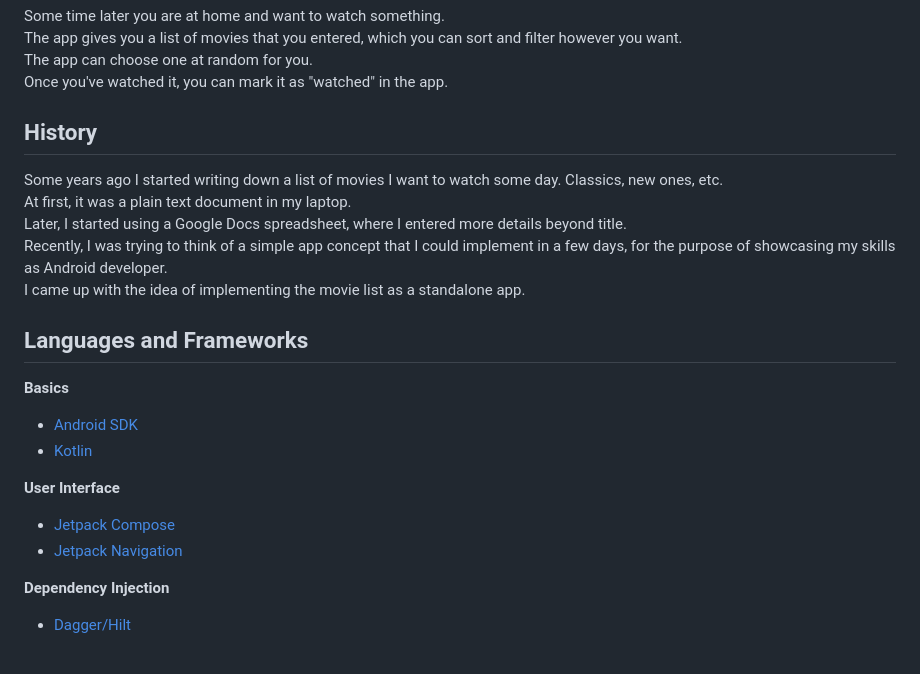
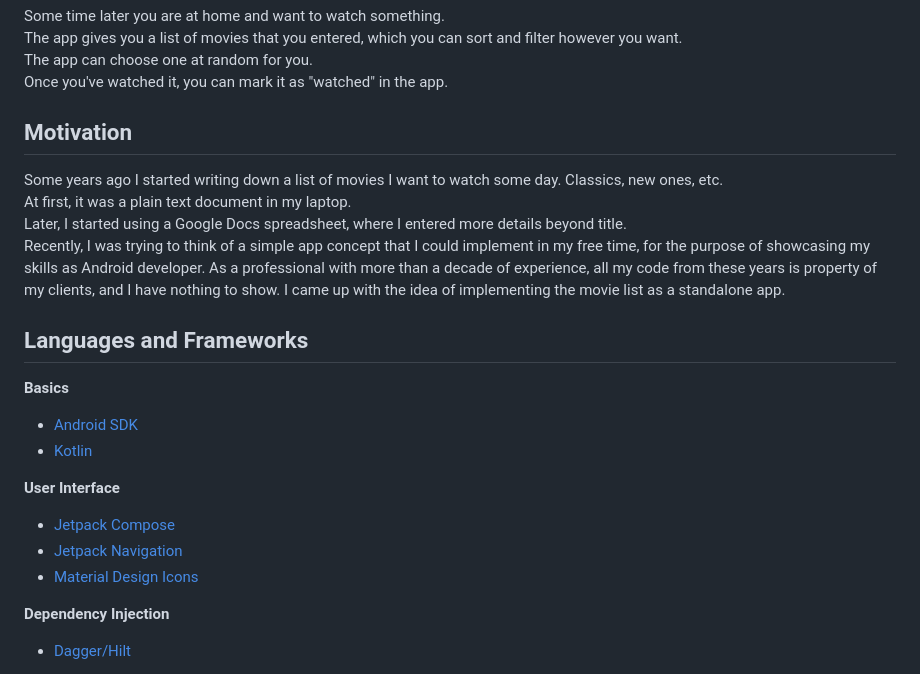
Before and after one commit to chrisjan-work/what-movie-next, a Markdown page: README.md, the part around the change. Rendered like a GitHub page.

Commit message:
Mention icons in README

```diff
--- a/README.md
+++ b/README.md
@@ -21,13 +21,13 @@ Use case
  Once you've watched it, you can mark it as "watched" in the app.
 
 
-History
--------
+Motivation
+----------
 
 Some years ago I started writing down a list of movies I want to watch some day. Classics, new ones, etc.
 At first, it was a plain text document in my laptop.
 Later, I started using a Google Docs spreadsheet, where I entered more details beyond title.
-Recently, I was trying to think of a simple app concept that I could implement in a few days, for the purpose of showcasing my skills as Android developer.
+Recently, I was trying to think of a simple app concept that I could implement in my free time, for the purpose of showcasing my skills as Android developer. As a professional with more than a decade of experience, all my code from these years is property of my clients, and I have nothing to show.
 I came up with the idea of implementing the movie list as a standalone app.
 
 Languages and Frameworks
@@ -42,6 +42,7 @@ Languages and Frameworks
 
  * [Jetpack Compose](https://developer.android.com/develop/ui/compose)
  * [Jetpack Navigation](https://developer.android.com/jetpack/androidx/releases/navigation)
+ * [Material Design Icons](https://fonts.google.com/icons)
 
 **Dependency Injection**
 
```
